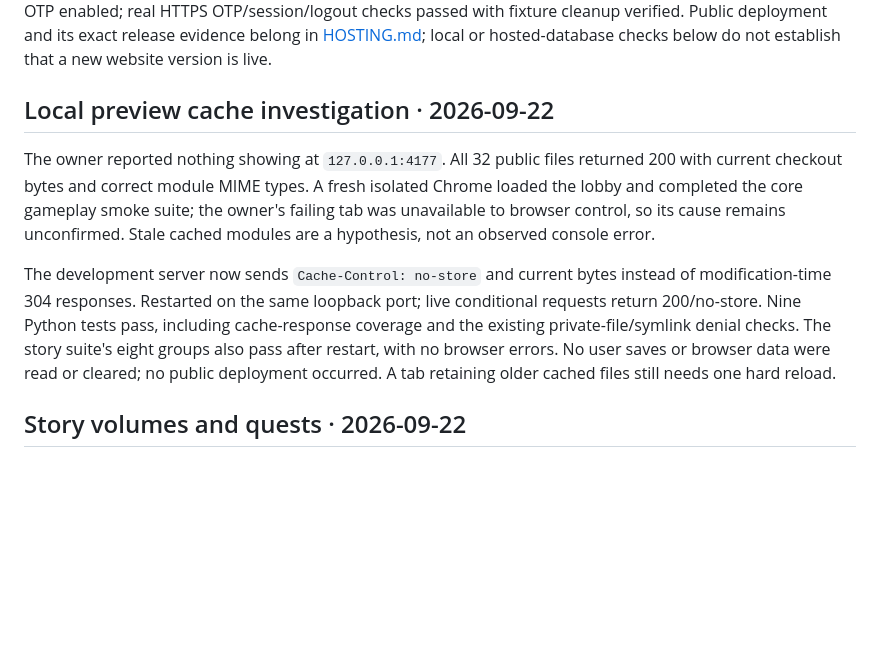
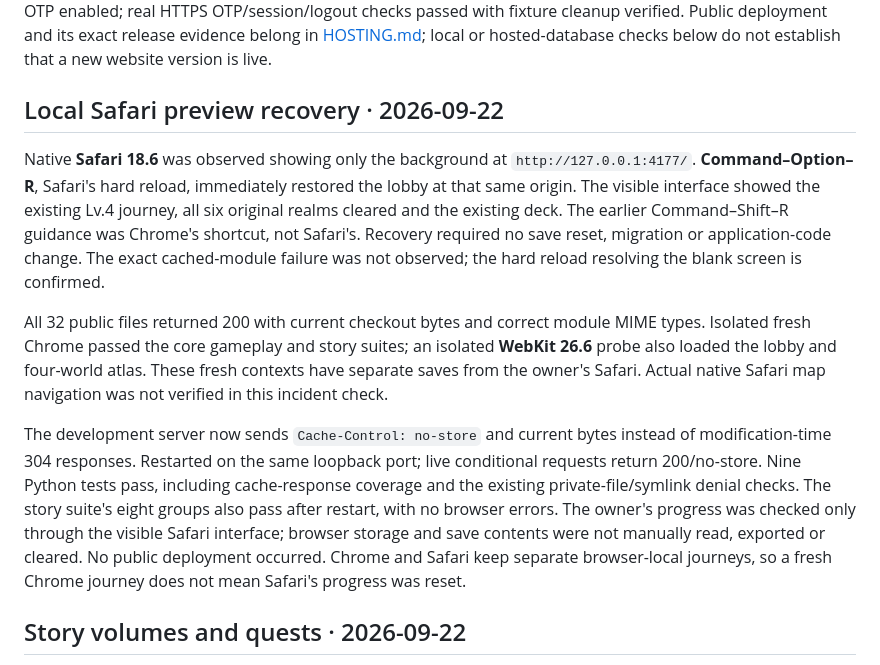
Before and after one commit to cambridgetcg/mythseal, a Markdown page: docs/VALIDATION.md, the part around the change. GitHub-like rendering; blank space fills up the shorter version.

Commit message:
Record Safari reload recovery and separate browser saves

```diff
--- a/docs/VALIDATION.md
+++ b/docs/VALIDATION.md
@@ -2,21 +2,31 @@
 
 v0.5.0 implements 旅程閣, player-session handling and account-private backups of editable offline journeys. Gameplay remains local; no authoritative economy, blockchain or player-to-player trading is implemented. SMTP is configured and the owner confirmed mailbox delivery/local-pilot login. v0.5.1 is deployed with public OTP enabled; real HTTPS OTP/session/logout checks passed with fixture cleanup verified. Public deployment and its exact release evidence belong in [HOSTING.md](HOSTING.md); local or hosted-database checks below do not establish that a new website version is live.
 
-## Local preview cache investigation · 2026-09-22
+## Local Safari preview recovery · 2026-09-22
 
-The owner reported nothing showing at `127.0.0.1:4177`. All 32 public files
-returned 200 with current checkout bytes and correct module MIME types. A fresh
-isolated Chrome loaded the lobby and completed the core gameplay smoke suite;
-the owner's failing tab was unavailable to browser control, so its cause remains
-unconfirmed. Stale cached modules are a hypothesis, not an observed console error.
+Native **Safari 18.6** was observed showing only the background at
+`http://127.0.0.1:4177/`. **Command–Option–R**, Safari's hard reload, immediately
+restored the lobby at that same origin. The visible interface showed the existing
+Lv.4 journey, all six original realms cleared and the existing deck. The earlier
+Command–Shift–R guidance was Chrome's shortcut, not Safari's. Recovery required
+no save reset, migration or application-code change. The exact cached-module
+failure was not observed; the hard reload resolving the blank screen is confirmed.
+
+All 32 public files returned 200 with current checkout bytes and correct module
+MIME types. Isolated fresh Chrome passed the core gameplay and story suites;
+an isolated **WebKit 26.6** probe also loaded the lobby and four-world atlas.
+These fresh contexts have separate saves from the owner's Safari. Actual native
+Safari map navigation was not verified in this incident check.
 
 The development server now sends `Cache-Control: no-store` and current bytes
 instead of modification-time 304 responses. Restarted on the same loopback port;
 live conditional requests return 200/no-store. Nine Python tests pass, including
 cache-response coverage and the existing private-file/symlink denial checks.
 The story suite's eight groups also pass after restart, with no browser errors.
-No user saves or browser data were read or cleared; no public deployment occurred.
-A tab retaining older cached files still needs one hard reload.
+The owner's progress was checked only through the visible Safari interface;
+browser storage and save contents were not manually read, exported or cleared.
+No public deployment occurred. Chrome and Safari keep separate browser-local
+journeys, so a fresh Chrome journey does not mean Safari's progress was reset.
 
 ## Story volumes and quests · 2026-09-22
 
```
Also changed, not shown: docs/HANDOVER.md (+7 -1 lines).
